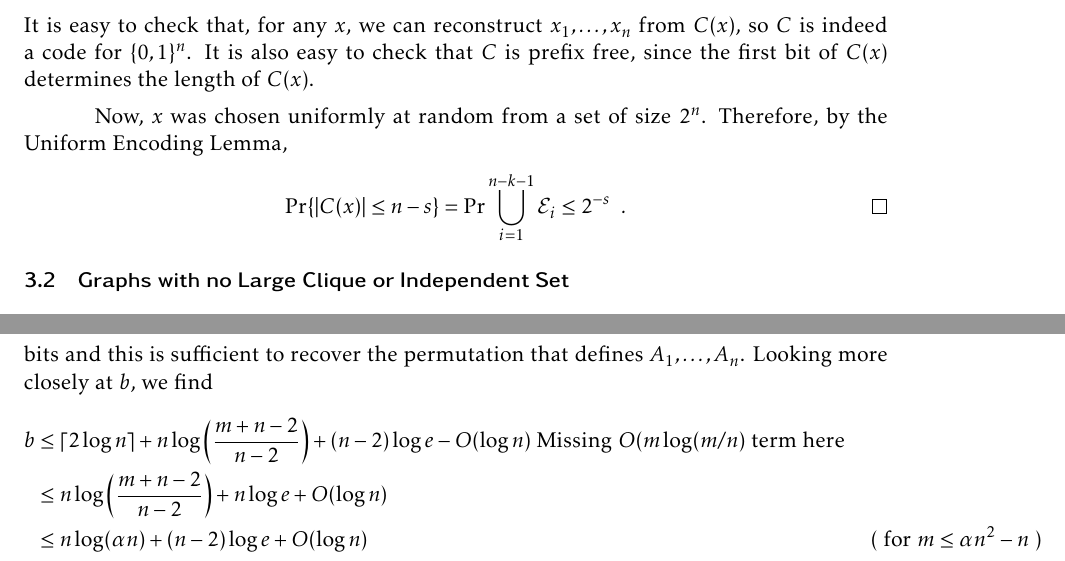
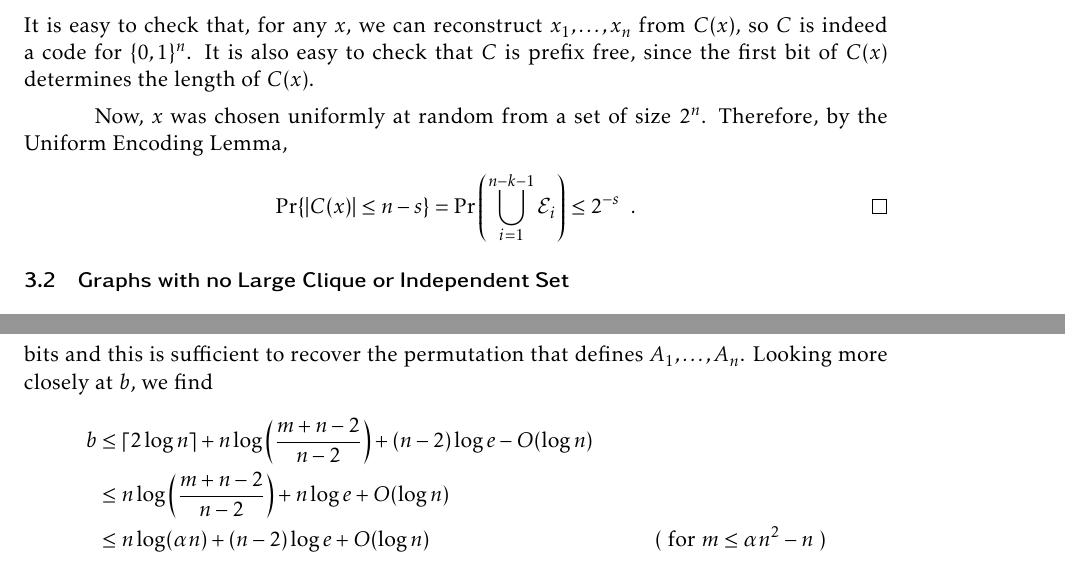
Before and after one commit to patmorin/encoding, a LaTeX document (encoding.tex): two parts of pages 5 and 7 of 7, joined at a grey line, cut so that both start at the same text. Compiled offline with pdfLaTeX.

Commit message:
A few small changes

```diff
--- a/encoding.tex
+++ b/encoding.tex
@@ -192,7 +192,7 @@ of significantly more than $\log n$ one bits.
   Now, $x$ was chosen uniformly at random from a set of size $2^{n}$.
   Therefore, by the Uniform Encoding Lemma,
   \[
-      \Pr\{|C(x)|\le n-s\} = \Pr \bigcup_{i=1}^{n-k-1} \mathcal{E}_i \le 2^{-s} \enspace . \qedhere \]
+      \Pr\{|C(x)|\le n-s\} = \Pr\left(\bigcup_{i=1}^{n-k-1} \mathcal{E}_i\right) \le 2^{-s} \enspace . \qedhere \]
 \end{proof}
 
 \subsection{Graphs with no Large Clique or Independent Set}
@@ -323,7 +323,7 @@ $A_1,\ldots,A_n$.  Looking more closely at $b$, we find
 \begin{align*}
      b & \le \lceil 2\log n\rceil + n\log\left(\frac{m+n-2}{n-2}\right)
                   + (n-2)\log e
-                  - O(\log n) \text{ Missing $O(m\log (m/n)$ term here } \\
+                  - O(\log n) \\
      & \le n\log\left(\frac{m+n-2}{n-2}\right)
                   + n\log e + O(\log n) \\
      & \le n\log(\alpha n)
```
